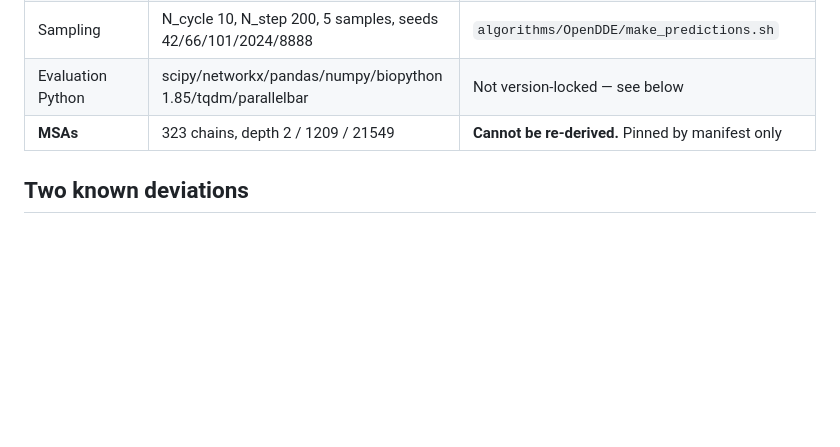
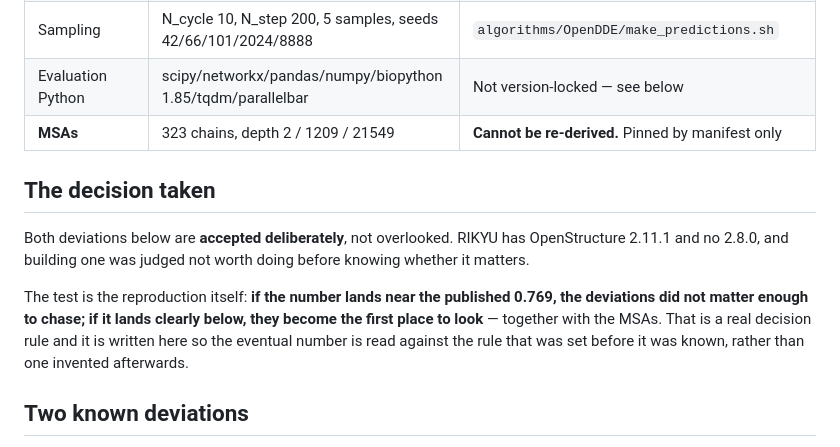
Before and after one commit to auto-res2/matsuzawa-20260817-opendde-foldbench-ppi-baseline, a Markdown page: docs/reproducibility.md, the part around the change. Rendered like a GitHub page; blank space fills up the shorter version.

Commit message:
Record the decision to accept the version deviations, and the test for it
RIKYU carries OpenStructure 2.11.1 and not the 2.8.0 FoldBench declares, and
building one was judged not worth doing before knowing whether it matters. Same
for pinning the evaluation Python.

The rule agreed for reading the result: if the reproduction lands near the
published 0.769 the deviations did not matter enough to chase; if it lands
clearly below, they are the first suspects along with the MSAs. Written down
now, before the number is known, so it cannot be a rule invented afterwards to
fit whatever came out.

MSA drift detection stays on regardless -- that one is cheap and guards the
comparison between arms rather than the comparison against the paper.

```diff
--- a/docs/reproducibility.md
+++ b/docs/reproducibility.md
@@ -18,6 +18,19 @@ currently true.
 | Sampling | N_cycle 10, N_step 200, 5 samples, seeds 42/66/101/2024/8888 | `algorithms/OpenDDE/make_predictions.sh` |
 | Evaluation Python | scipy/networkx/pandas/numpy/biopython 1.85/tqdm/parallelbar | Not version-locked — see below |
 | **MSAs** | 323 chains, depth 2 / 1209 / 21549 | **Cannot be re-derived.** Pinned by manifest only |
+
+## The decision taken
+
+Both deviations below are **accepted deliberately**, not overlooked. RIKYU has
+OpenStructure 2.11.1 and no 2.8.0, and building one was judged not worth doing
+before knowing whether it matters.
+
+The test is the reproduction itself: **if the number lands near the published
+0.769, the deviations did not matter enough to chase; if it lands clearly
+below, they become the first place to look** — together with the MSAs. That is
+a real decision rule and it is written here so the eventual number is read
+against the rule that was set before it was known, rather than one invented
+afterwards.
 
 ## Two known deviations
 
```
